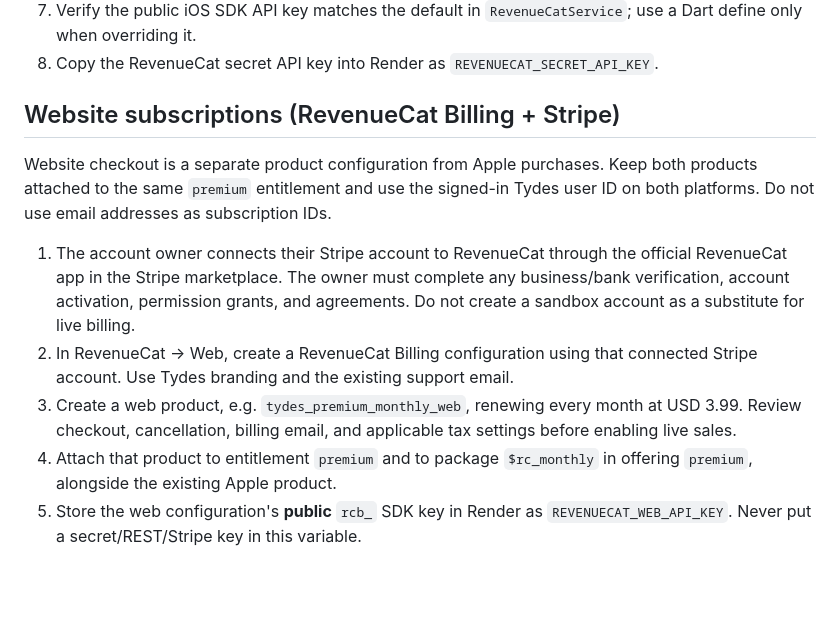
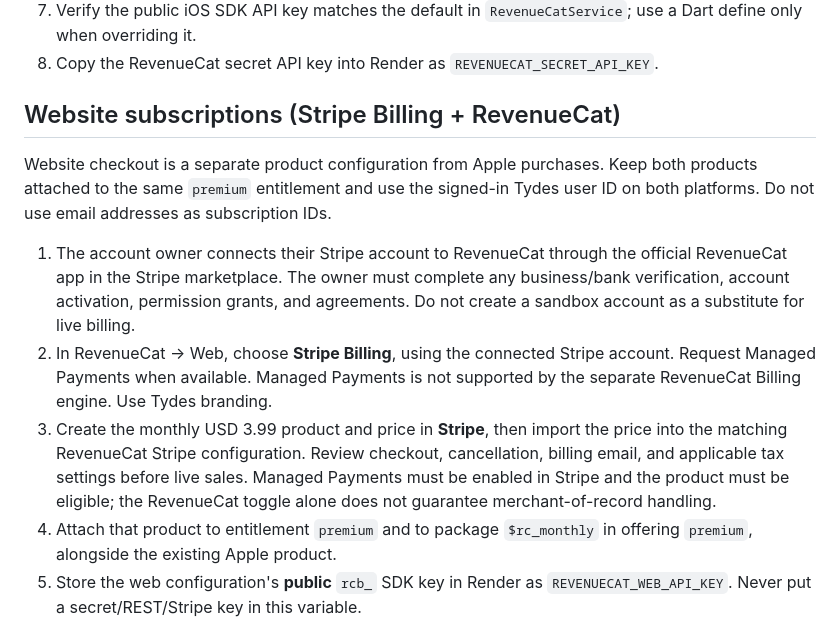
Before and after one commit to Tytansh/Tydes, a Markdown page: docs/app-store-subscriptions.md, the part around one of its changes. Drawn GitHub-style; blank space fills up the shorter version.

```diff
--- a/docs/app-store-subscriptions.md
+++ b/docs/app-store-subscriptions.md
@@ -33,7 +33,7 @@ Keep these identifiers stable across App Store Connect, RevenueCat, backend, and
    `RevenueCatService`; use a Dart define only when overriding it.
 8. Copy the RevenueCat secret API key into Render as `REVENUECAT_SECRET_API_KEY`.
 
-## Website subscriptions (RevenueCat Billing + Stripe)
+## Website subscriptions (Stripe Billing + RevenueCat)
 
 Website checkout is a separate product configuration from Apple purchases. Keep
 both products attached to the same `premium` entitlement and use the signed-in
@@ -43,11 +43,14 @@ Tydes user ID on both platforms. Do not use email addresses as subscription IDs.
    official RevenueCat app in the Stripe marketplace. The owner must complete
    any business/bank verification, account activation, permission grants, and
    agreements. Do not create a sandbox account as a substitute for live billing.
-2. In RevenueCat -> Web, create a RevenueCat Billing configuration using that
-   connected Stripe account. Use Tydes branding and the existing support email.
-3. Create a web product, e.g. `tydes_premium_monthly_web`, renewing every month
-   at USD 3.99. Review checkout, cancellation, billing email, and applicable tax
-   settings before enabling live sales.
+2. In RevenueCat -> Web, choose **Stripe Billing**, using the connected Stripe
+   account. Request Managed Payments when available. Managed Payments is not
+   supported by the separate RevenueCat Billing engine. Use Tydes branding.
+3. Create the monthly USD 3.99 product and price in **Stripe**, then import the
+   price into the matching RevenueCat Stripe configuration. Review checkout,
+   cancellation, billing email, and applicable tax settings before live sales.
+   Managed Payments must be enabled in Stripe and the product must be eligible;
+   the RevenueCat toggle alone does not guarantee merchant-of-record handling.
 4. Attach that product to entitlement `premium` and to package `$rc_monthly` in
    offering `premium`, alongside the existing Apple product.
 5. Store the web configuration's **public** `rcb_` SDK key in Render as
```
Also changed, not shown: other parts of docs/app-store-subscriptions.md (+35 -0 lines).
